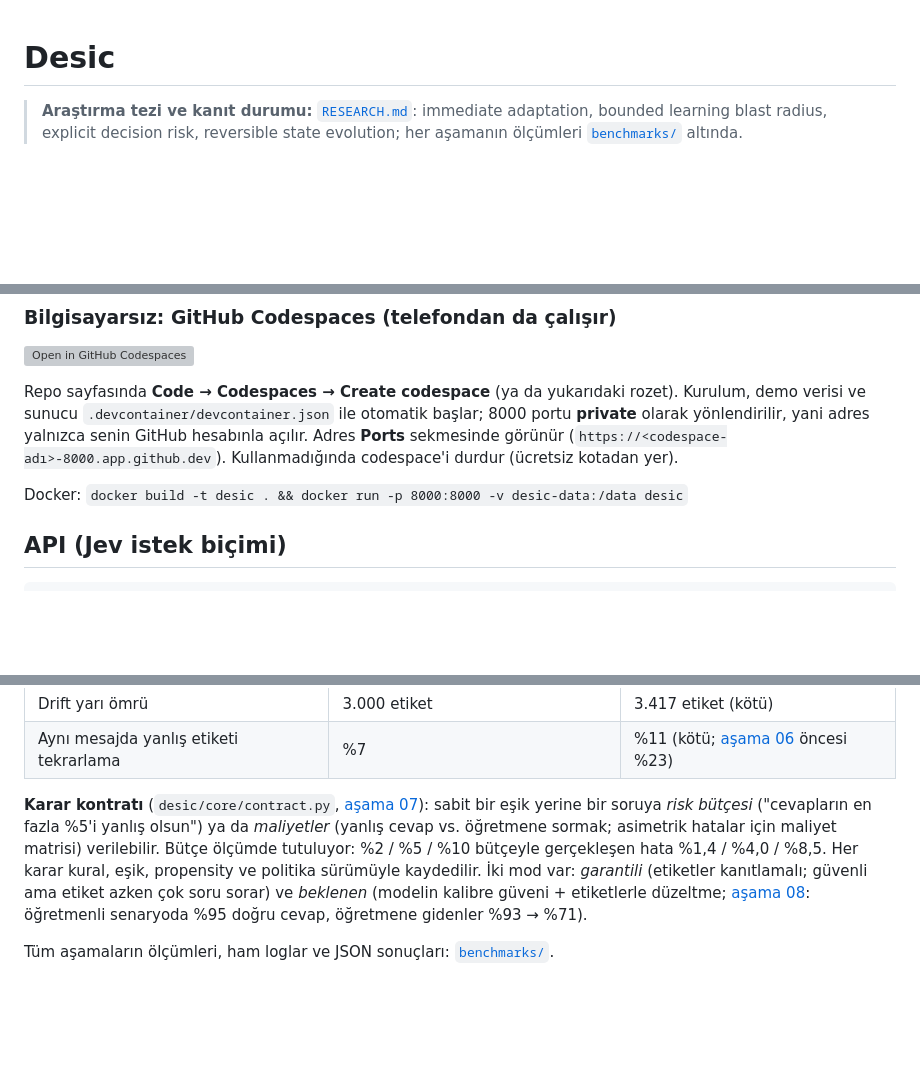
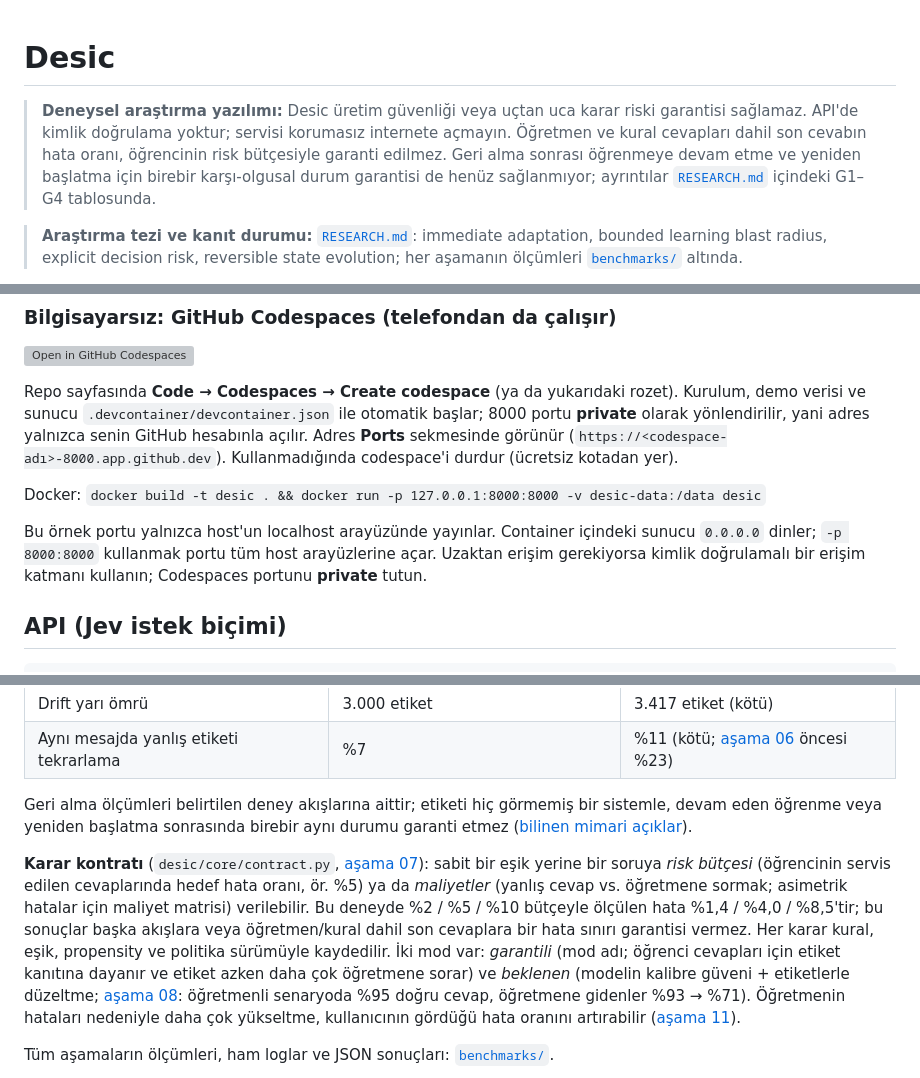
Before and after one commit to KamelotWalker/Desic, a Markdown page: README.md, 3 parts joined by grey strips. Drawn GitHub-style; blank space fills up the shorter version; grey boxes are pictures that could not be loaded.

Commit message:
docs: clarify research guarantees and bind Docker example to localhost

```diff
--- a/README.md
+++ b/README.md
@@ -1,4 +1,6 @@
 # Desic
+
+> **Deneysel araştırma yazılımı:** Desic üretim güvenliği veya uçtan uca karar riski garantisi sağlamaz. API'de kimlik doğrulama yoktur; servisi korumasız internete açmayın. Öğretmen ve kural cevapları dahil son cevabın hata oranı, öğrencinin risk bütçesiyle garanti edilmez. Geri alma sonrası öğrenmeye devam etme ve yeniden başlatma için birebir karşı-olgusal durum garantisi de henüz sağlanmıyor; ayrıntılar [`RESEARCH.md`](RESEARCH.md) içindeki G1–G4 tablosunda.
 
 > **Araştırma tezi ve kanıt durumu:** [`RESEARCH.md`](RESEARCH.md): immediate adaptation, bounded learning blast radius, explicit decision risk, reversible state evolution; her aşamanın ölçümleri [`benchmarks/`](benchmarks/) altında.
 
@@ -55,7 +57,9 @@ Nöral öğrenci (isteğe bağlı): `pip install -e '.[neural]'` → dashboard'd
 
 Repo sayfasında **Code → Codespaces → Create codespace** (ya da yukarıdaki rozet). Kurulum, demo verisi ve sunucu `.devcontainer/devcontainer.json` ile otomatik başlar; 8000 portu **private** olarak yönlendirilir, yani adres yalnızca senin GitHub hesabınla açılır. Adres **Ports** sekmesinde görünür (`https://<codespace-adı>-8000.app.github.dev`). Kullanmadığında codespace'i durdur (ücretsiz kotadan yer).
 
-Docker: `docker build -t desic . && docker run -p 8000:8000 -v desic-data:/data desic`
+Docker: `docker build -t desic . && docker run -p 127.0.0.1:8000:8000 -v desic-data:/data desic`
+
+Bu örnek portu yalnızca host'un localhost arayüzünde yayınlar. Container içindeki sunucu `0.0.0.0` dinler; `-p 8000:8000` kullanmak portu tüm host arayüzlerine açar. Uzaktan erişim gerekiyorsa kimlik doğrulamalı bir erişim katmanı kullanın; Codespaces portunu **private** tutun.
 
 ## API (Jev istek biçimi)
 
@@ -199,7 +203,9 @@ Doğruluk tek başına yetmiyor: model akış boyunca nasıl öğreniyor, hatal
 | Drift yarı ömrü | 3.000 etiket | 3.417 etiket (kötü) |
 | Aynı mesajda yanlış etiketi tekrarlama | %7 | %11 (kötü; [aşama 06](benchmarks/stage-06-diagnosis/) öncesi %23) |
 
-**Karar kontratı** (`desic/core/contract.py`, [aşama 07](benchmarks/stage-07-decision-contract/)): sabit bir eşik yerine bir soruya *risk bütçesi* ("cevapların en fazla %5'i yanlış olsun") ya da *maliyetler* (yanlış cevap vs. öğretmene sormak; asimetrik hatalar için maliyet matrisi) verilebilir. Bütçe ölçümde tutuluyor: %2 / %5 / %10 bütçeyle gerçekleşen hata %1,4 / %4,0 / %8,5. Her karar kural, eşik, propensity ve politika sürümüyle kaydedilir. İki mod var: *garantili* (etiketler kanıtlamalı; güvenli ama etiket azken çok soru sorar) ve *beklenen* (modelin kalibre güveni + etiketlerle düzeltme; [aşama 08](benchmarks/stage-08-expected-risk-budget/): öğretmenli senaryoda %95 doğru cevap, öğretmene gidenler %93 → %71).
+Geri alma ölçümleri belirtilen deney akışlarına aittir; etiketi hiç görmemiş bir sistemle, devam eden öğrenme veya yeniden başlatma sonrasında birebir aynı durumu garanti etmez ([bilinen mimari açıklar](RESEARCH.md)).
+
+**Karar kontratı** (`desic/core/contract.py`, [aşama 07](benchmarks/stage-07-decision-contract/)): sabit bir eşik yerine bir soruya *risk bütçesi* (öğrencinin servis edilen cevaplarında hedef hata oranı, ör. %5) ya da *maliyetler* (yanlış cevap vs. öğretmene sormak; asimetrik hatalar için maliyet matrisi) verilebilir. Bu deneyde %2 / %5 / %10 bütçeyle ölçülen hata %1,4 / %4,0 / %8,5'tir; bu sonuçlar başka akışlara veya öğretmen/kural dahil son cevaplara bir hata sınırı garantisi vermez. Her karar kural, eşik, propensity ve politika sürümüyle kaydedilir. İki mod var: *garantili* (mod adı; öğrenci cevapları için etiket kanıtına dayanır ve etiket azken daha çok öğretmene sorar) ve *beklenen* (modelin kalibre güveni + etiketlerle düzeltme; [aşama 08](benchmarks/stage-08-expected-risk-budget/): öğretmenli senaryoda %95 doğru cevap, öğretmene gidenler %93 → %71). Öğretmenin hataları nedeniyle daha çok yükseltme, kullanıcının gördüğü hata oranını artırabilir ([aşama 11](benchmarks/stage-11-policy-and-served-risk/)).
 
 Tüm aşamaların ölçümleri, ham loglar ve JSON sonuçları: [`benchmarks/`](benchmarks/).
 
```
Also changed, not shown: other parts of README.md (+2 -0 lines).
